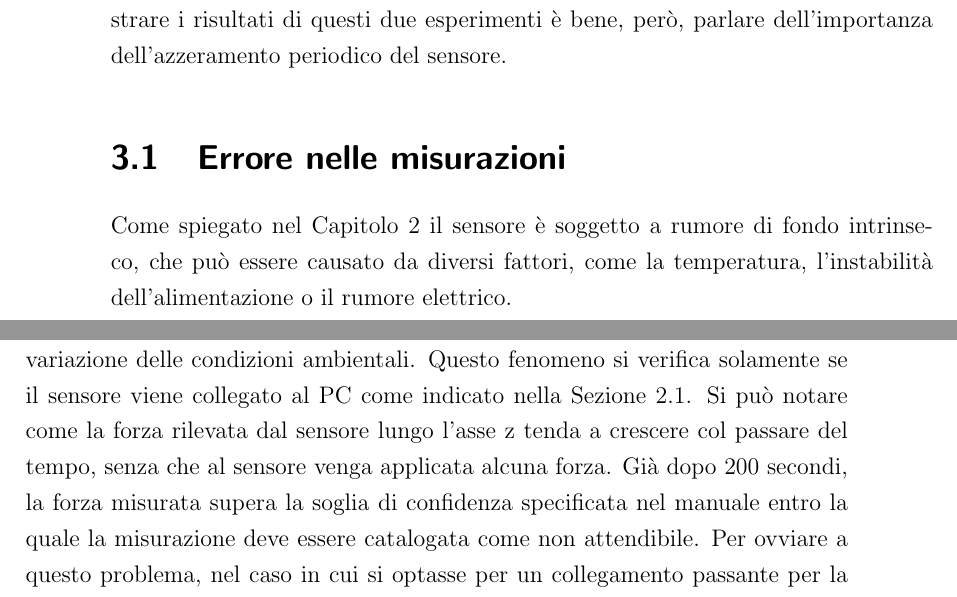
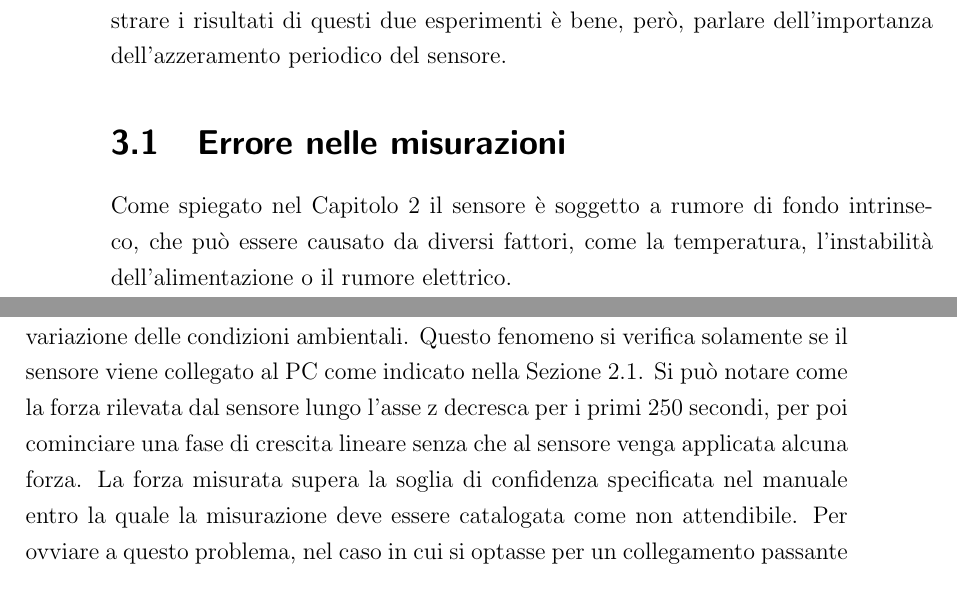
Before and after one commit to andreastocco01/ft_sensor_applications, a LaTeX thesis (main.tex, which reads chapter3/drifting.tex): two parts of pages 19 and 20 of 49, joined at a grey line, cut so that both start at the same text. Compiled offline with pdfLaTeX.

```diff
--- a/chapter3/drifting.tex
+++ b/chapter3/drifting.tex
@@ -1,5 +1,6 @@
 Come spiegato nel Capitolo \ref{chapter:chapter2} il sensore \`{e} soggetto a rumore di fondo intrinseco, che
 pu\`{o} essere causato da diversi fattori, come la temperatura, l'instabilit\`{a} dell'alimentazione o il rumore elettrico.
+\newpage
 \begin{figure}[H]
     \centering
     \includegraphics*[width=0.80\textwidth]{images/drifting.png}
@@ -9,9 +10,10 @@
 In Figura \ref{fig:drifting} viene mostrato il fenomeno del \textbf{drifting}: ossia quando un sensore nel corso del tempo
 mostra una deviazione nelle sue letture senza un'effettiva variazione delle condizioni ambientali. Questo fenomeno si verifica
 solamente se il sensore viene collegato al PC come indicato nella Sezione \ref{sec:scp}.
-Si pu\`{o} notare come la forza rilevata dal sensore lungo l'asse z tenda a crescere col passare del tempo, senza che al sensore
-venga applicata alcuna forza. Gi\`{a} dopo 200 secondi, la forza misurata supera la soglia di confidenza specificata nel manuale
-entro la quale la misurazione deve essere catalogata come non attendibile.
+Si pu\`{o} notare come la forza rilevata dal sensore lungo l'asse z decresca per i primi 250 secondi, per poi
+cominciare una fase di crescita lineare senza che al sensore venga applicata alcuna forza.
+La forza misurata supera la soglia di confidenza specificata nel manuale entro la
+quale la misurazione deve essere catalogata come non attendibile.
 Per ovviare a questo problema, nel caso in cui si optasse per un collegamento passante per la control box del robot,
 sarebbe necessario azzerare il sensore periodicamente in modo che le letture risultino corrette e senza deviazioni.
 Gli esperimenti descritti nel corso di questo capitolo e le applicazioni presenti nel Capitolo \ref{chapter:chapter5}, sono state
```
Also changed, not shown: chapter3/wire_cut.tex (+1 -1 lines), chapter4/controllers.tex (+1 -0 lines), chapter5/pick_place.tex (+2 -0 lines), images/drifting.png.
